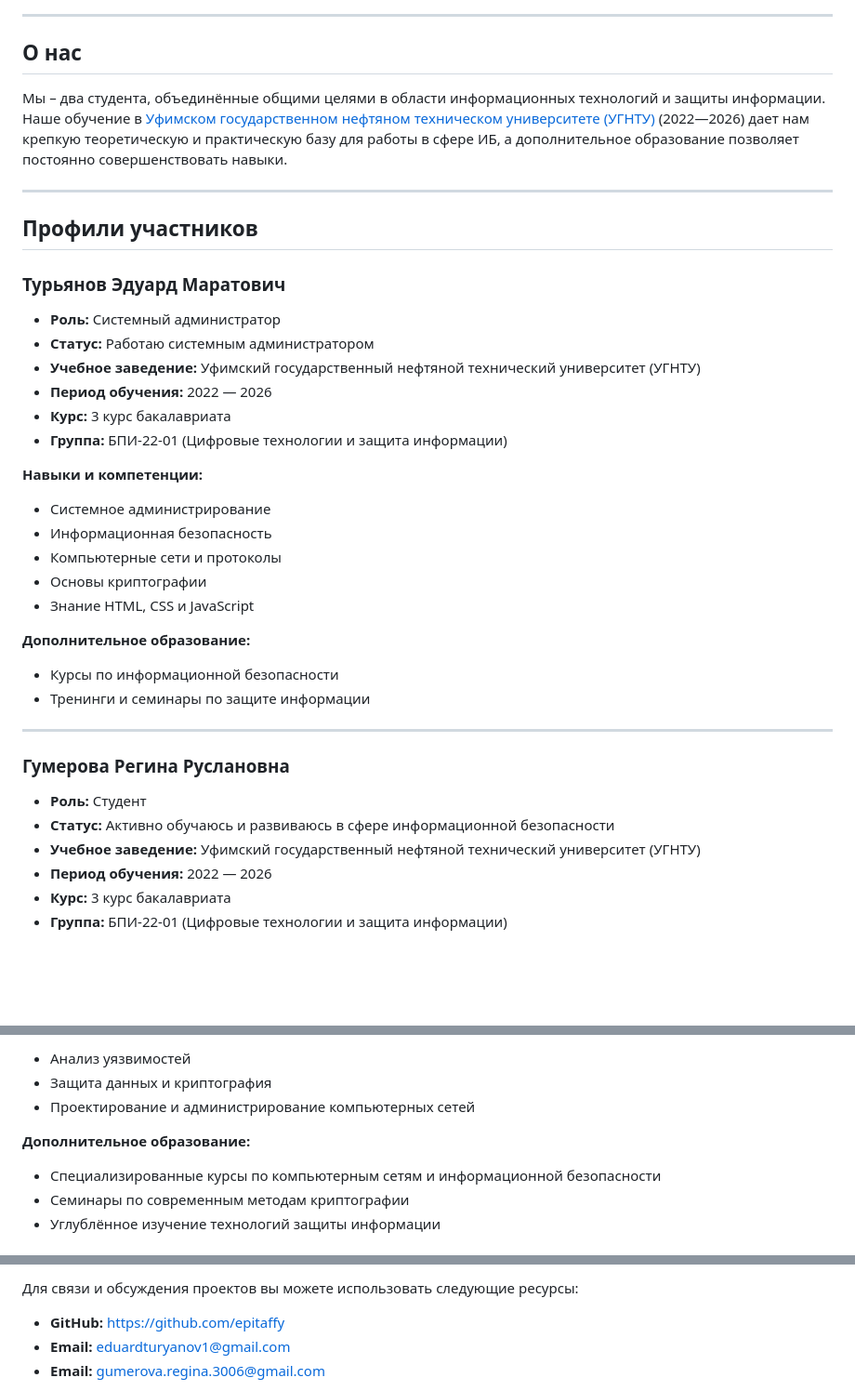
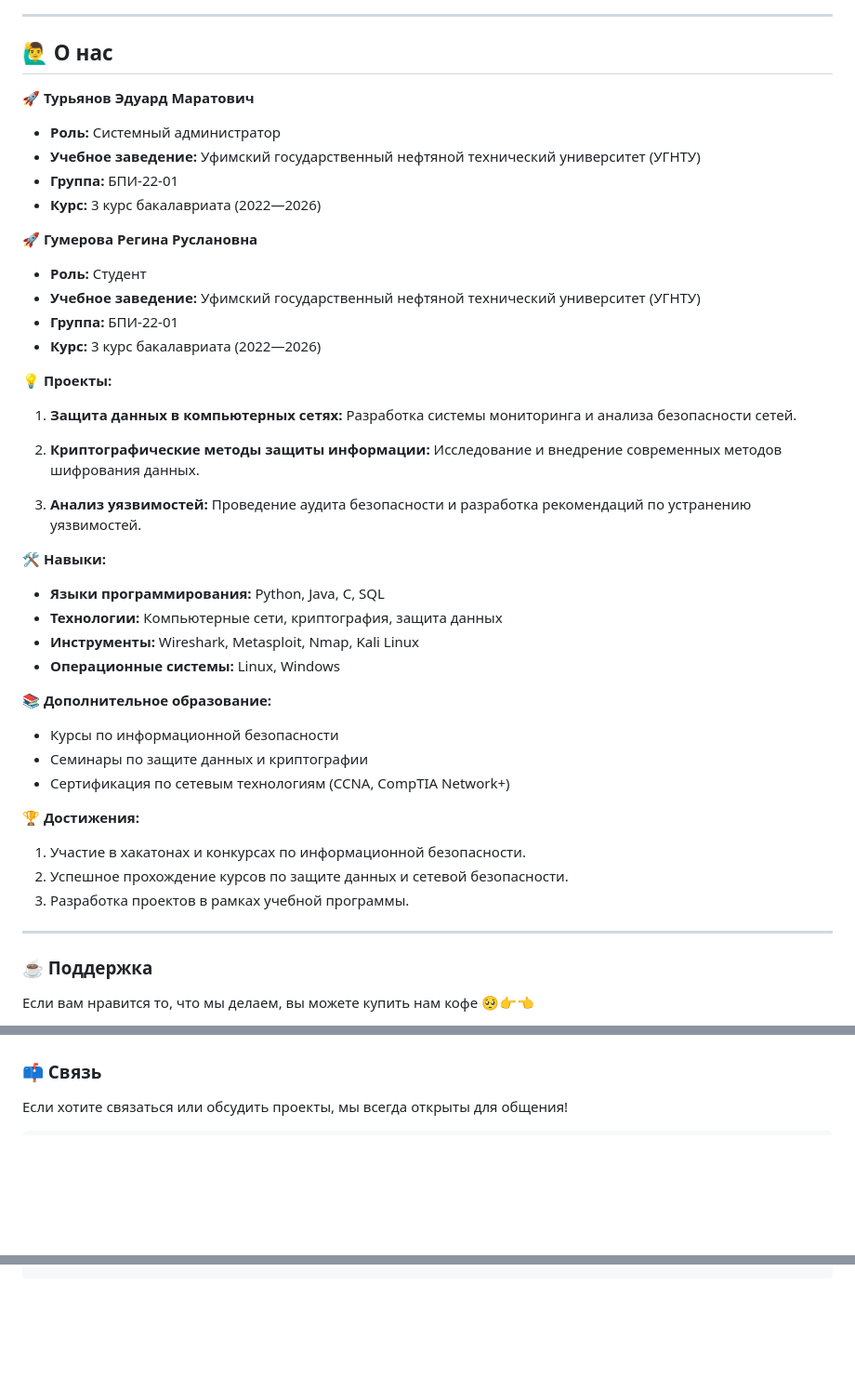
Before and after one commit to Epitaffy/epitaffy.github.io, a Markdown page: README.md, 3 parts joined by grey strips. Shown at 93% size. Drawn GitHub-style; blank space fills up the shorter version.

```diff
--- a/README.md
+++ b/README.md
@@ -8,50 +25,52 @@
 
 
 
-## О нас
+## 🙋‍♂️ О нас
 
-Мы – два студента, объединённые общими целями в области информационных технологий и защиты информации. Наше обучение в [Уфимском государственном нефтяном техническом университете (УГНТУ)]((https://ugntu.ru/)) (2022—2026) дает нам крепкую теоретическую и практическую базу для работы в сфере ИБ, а дополнительное образование позволяет постоянно совершенствовать навыки.
+🚀 **Турьянов Эдуард Маратович**
+- **Роль:** Системный администратор
+- **Учебное заведение:** Уфимский государственный нефтяной технический университет (УГНТУ)
+- **Группа:** БПИ-22-01
+- **Курс:** 3 курс бакалавриата (2022—2026)
 
+🚀 **Гумерова Регина Руслановна**
+- **Роль:** Студент
+- **Учебное заведение:** Уфимский государственный нефтяной технический университет (УГНТУ)
+- **Группа:** БПИ-22-01
+- **Курс:** 3 курс бакалавриата (2022—2026)
 
-----
+💡 **Проекты:**
 
+1. **Защита данных в компьютерных сетях:** Разработка системы мониторинга и анализа безопасности сетей.
 
+2. **Криптографические методы защиты информации:** Исследование и внедрение современных методов шифрования данных.
 
-## Профили участников
+3. **Анализ уязвимостей:** Проведение аудита безопасности и разработка рекомендаций по устранению уязвимостей.
 
-### Турьянов Эдуард Маратович
+🛠️ **Навыки:**
 
-- **Роль:** Системный администратор
-- **Статус:** Работаю системным администратором
-- **Учебное заведение:** Уфимский государственный нефтяной технический университет (УГНТУ)
-- **Период обучения:** 2022 — 2026
-- **Курс:** 3 курс бакалавриата
-- **Группа:** БПИ-22-01 (Цифровые технологии и защита информации)
+- **Языки программирования:** Python, Java, C, SQL
+- **Технологии:** Компьютерные сети, криптография, защита данных
+- **Инструменты:** Wireshark, Metasploit, Nmap, Kali Linux
+- **Операционные системы:** Linux, Windows
 
-**Навыки и компетенции:**
-
-- Системное администрирование
-- Информационная безопасность
-- Компьютерные сети и протоколы
-- Основы криптографии
-- Знание HTML, CSS и JavaScript
-
-**Дополнительное образование:**
+📚 **Дополнительное образование:**
 
 - Курсы по информационной безопасности
-- Тренинги и семинары по защите информации
+- Семинары по защите данных и криптографии
+- Сертификация по сетевым технологиям (CCNA, CompTIA Network+)
 
+🏆 **Достижения:**
 
-----
+1. Участие в хакатонах и конкурсах по информационной безопасности.
+2. Успешное прохождение курсов по защите данных и сетевой безопасности.
+3. Разработка проектов в рамках учебной программы.
 
+***
 
+### ☕ Поддержка
 
-### Гумерова Регина Руслановна
+Если вам нравится то, что мы делаем, вы можете купить нам кофе 🥺👉👈
 
-- **Роль:** Студент
-- **Статус:** Активно обучаюсь и развиваюсь в сфере информационной безопасности
-- **Учебное заведение:** Уфимский государственный нефтяной технический университет (УГНТУ)
-- **Период обучения:** 2022 — 2026
-- **Курс:** 3 курс бакалавриата
-- **Группа:** БПИ-22-01 (Цифровые технологии и защита информации)
+<p align="center">
 
@@ -59,11 +78,7 @@
 
-- Анализ уязвимостей
-- Защита данных и криптография
-- Проектирование и администрирование компьютерных сетей
+</p>
 
-**Дополнительное образование:**
+### 📫 Связь
 
-- Специализированные курсы по компьютерным сетям и информационной безопасности
-- Семинары по современным методам криптографии
-- Углублённое изучение технологий защиты информации
+Если хотите связаться или обсудить проекты, мы всегда открыты для общения!
 
@@ -76,7 +94,5 @@
 
-Для связи и обсуждения проектов вы можете использовать следующие ресурсы:
+</p>
 
-- **GitHub:** [https://github.com/epitaffy](https://github.com/epitaffy)
-- **Email:** eduardturyanov1@gmail.com
-- **Email:** gumerova.regina.3006@gmail.com
+<br/>
 
```
Also changed, not shown: other parts of README.md (+27 -10 lines).
